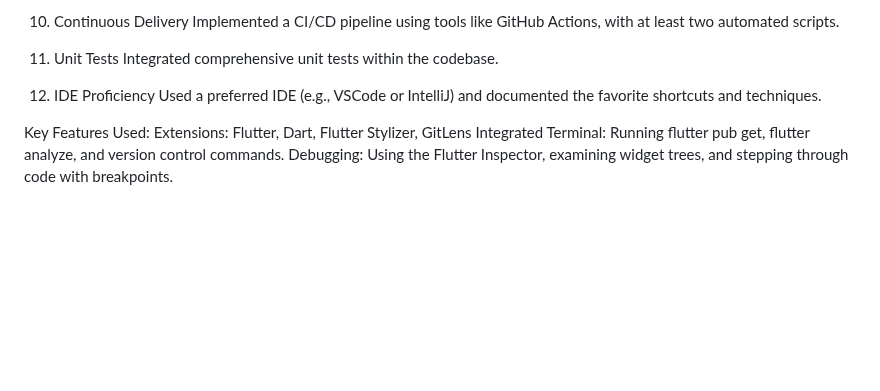
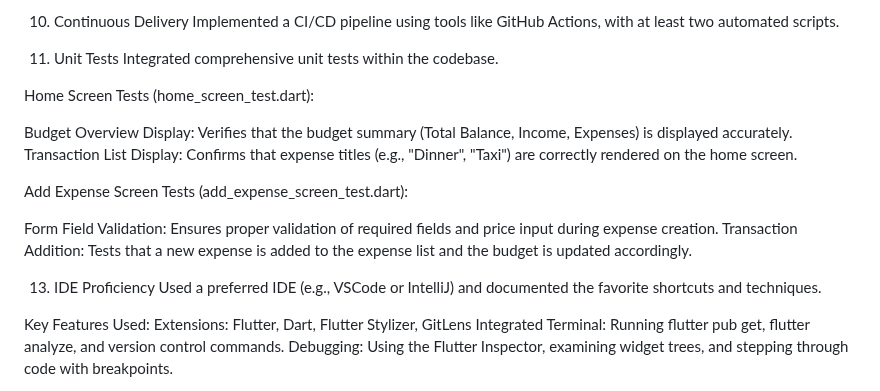
Before and after one commit to jude8786/Software-Engineering-Project, a Markdown page: README.md, the part around the change. Rendered like a GitHub page; blank space fills up the shorter version.

```diff
--- a/README.md
+++ b/README.md
@@ -163,7 +163,25 @@ Implemented a CI/CD pipeline using tools like GitHub Actions, with at least two
 11. Unit Tests
 Integrated comprehensive unit tests within the codebase.
 
-12. IDE Proficiency
+
+Home Screen Tests (home_screen_test.dart):
+
+Budget Overview Display: Verifies that the budget summary (Total Balance, Income, Expenses) is displayed accurately.
+Transaction List Display: Confirms that expense titles (e.g., "Dinner", "Taxi") are correctly rendered on the home screen.
+
+
+Add Expense Screen Tests (add_expense_screen_test.dart):
+
+Form Field Validation: Ensures proper validation of required fields and price input during expense creation.
+Transaction Addition: Tests that a new expense is added to the expense list and the budget is updated accordingly.
+
+
+
+
+
+
+
+13. IDE Proficiency
 Used a preferred IDE (e.g., VSCode or IntelliJ) and documented the favorite shortcuts and techniques.
 
 Key Features Used:
```
